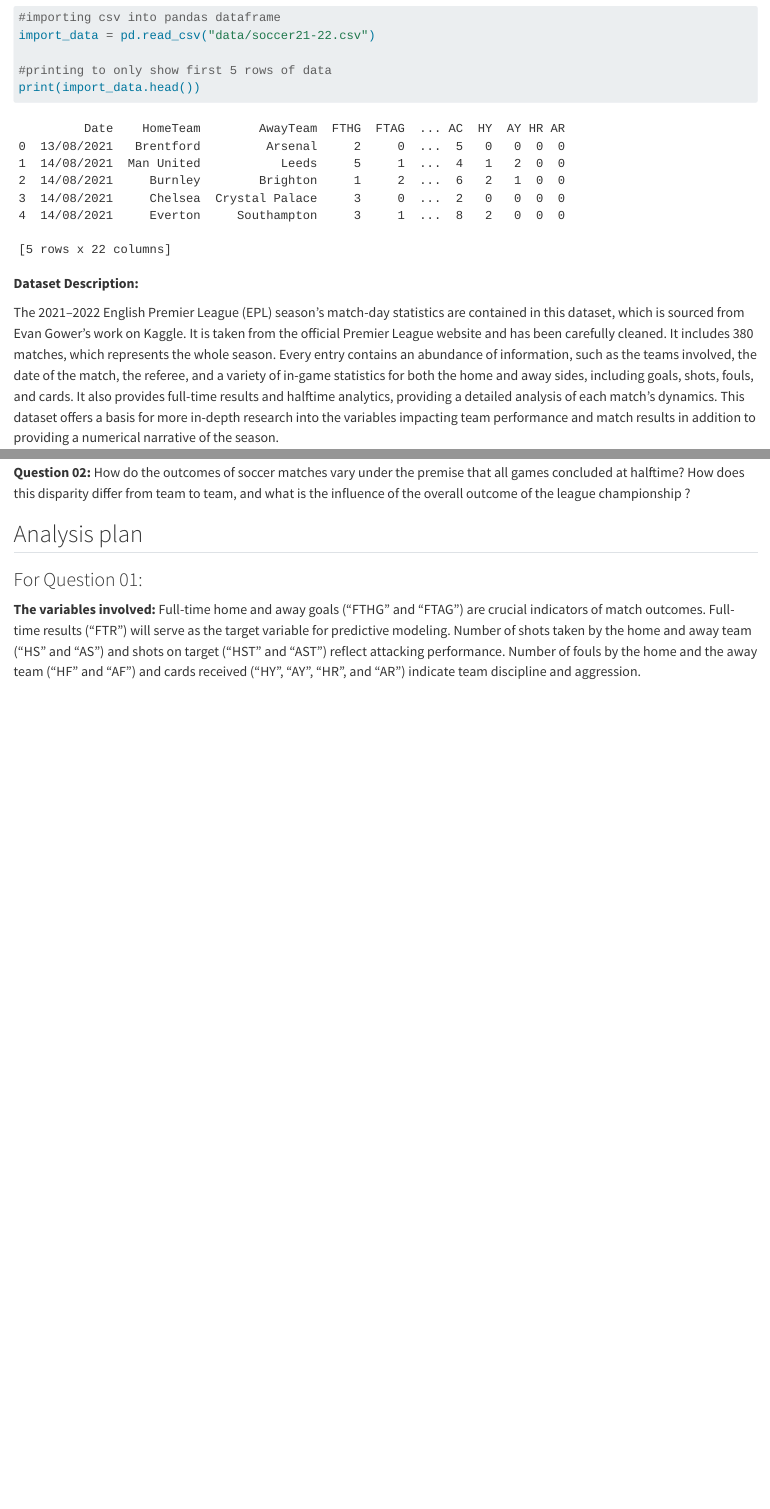
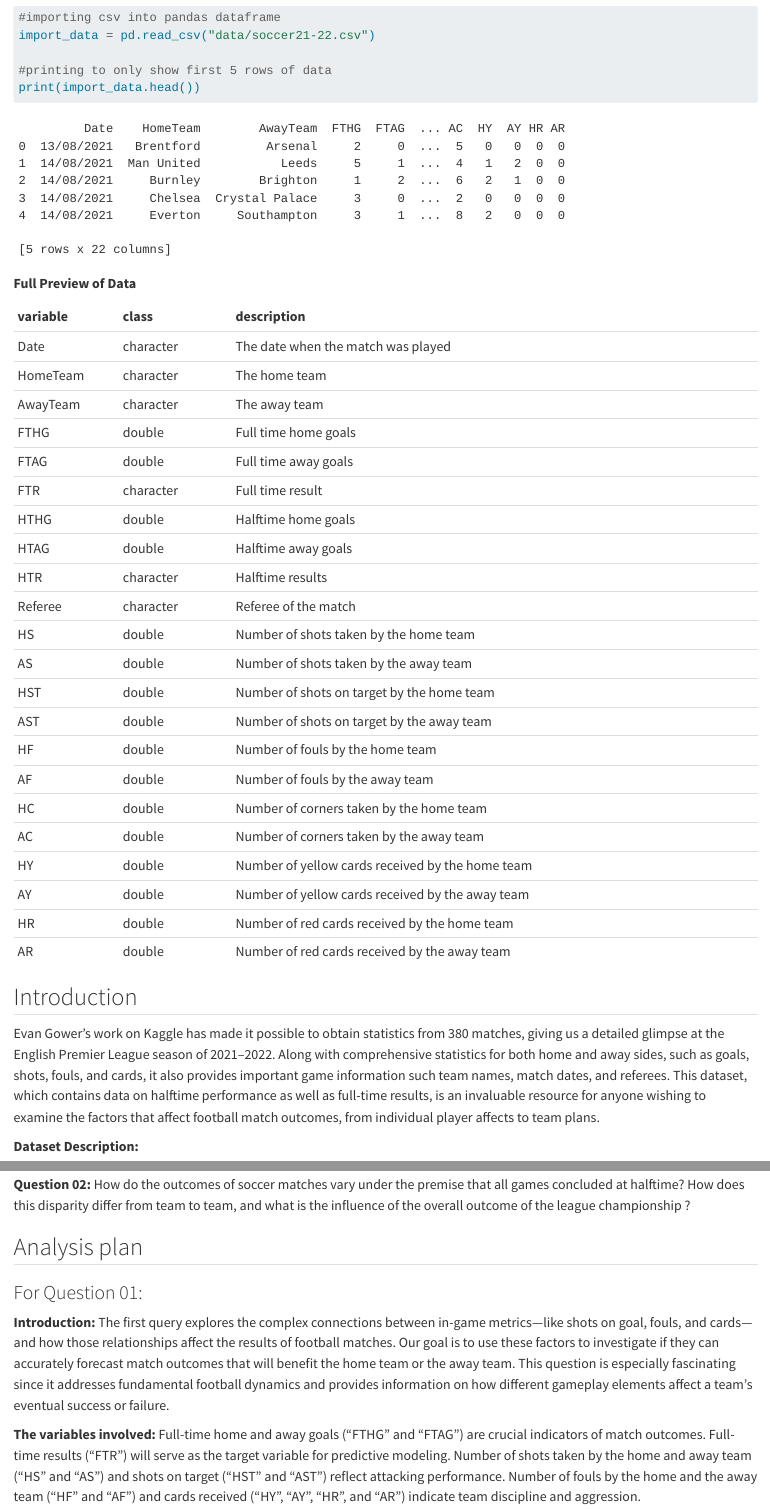
Before and after one commit to INFO523-S24/project-01-TAAAG-team, a Quarto document (proposal.qmd): the page in a window 1100 px wide, from 300 px down, and a second part further down, joined at a grey line. Rendered offline with R 4.5, knitr and Pandoc in place of Quarto, with nearby package versions.

Commit message:
Update proposal.qmd

````diff
--- a/proposal.qmd
+++ b/proposal.qmd
@@ -24,6 +24,37 @@ import_data = pd.read_csv("data/soccer21-22.csv")
 print(import_data.head())
 ```
 
+**Full Preview of Data**
+
+| variable | class     | description                                      |
+|:---------|:----------|:-------------------------------------------------|
+| Date     | character | The date when the match was played               |
+| HomeTeam | character | The home team                                    |
+| AwayTeam | character | The away team                                    |
+| FTHG     | double    | Full time home goals                             |
+| FTAG     | double    | Full time away goals                             |
+| FTR      | character | Full time result                                 |
+| HTHG     | double    | Halftime home goals                              |
+| HTAG     | double    | Halftime away goals                              |
+| HTR      | character | Halftime results                                 |
+| Referee  | character | Referee of the match                             |
+| HS       | double    | Number of shots taken by the home team           |
+| AS       | double    | Number of shots taken by the away team           |
+| HST      | double    | Number of shots on target by the home team       |
+| AST      | double    | Number of shots on target by the away team       |
+| HF       | double    | Number of fouls by the home team                 |
+| AF       | double    | Number of fouls by the away team                 |
+| HC       | double    | Number of corners taken by the home team         |
+| AC       | double    | Number of corners taken by the away team         |
+| HY       | double    | Number of yellow cards received by the home team |
+| AY       | double    | Number of yellow cards received by the away team |
+| HR       | double    | Number of red cards received by the home team    |
+| AR       | double    | Number of red cards received by the away team    |
+
+## Introduction
+
+Evan Gower's work on Kaggle has made it possible to obtain statistics from 380 matches, giving us a detailed glimpse at the English Premier League season of 2021–2022. Along with comprehensive statistics for both home and away sides, such as goals, shots, fouls, and cards, it also provides important game information such team names, match dates, and referees. This dataset, which contains data on halftime performance as well as full-time results, is an invaluable resource for anyone wishing to examine the factors that affect football match outcomes, from individual player affects to team plans.
+
 **Dataset Description:**
 
 The 2021–2022 English Premier League (EPL) season's match-day statistics are contained in this dataset, which is sourced from Evan Gower's work on Kaggle. It is taken from the official Premier League website and has been carefully cleaned. It includes 380 matches, which represents the whole season. Every entry contains an abundance of information, such as the teams involved, the date of the match, the referee, and a variety of in-game statistics for both the home and away sides, including goals, shots, fouls, and cards. It also provides full-time results and halftime analytics, providing a detailed analysis of each match's dynamics. This dataset offers a basis for more in-depth research into the variables impacting team performance and match results in addition to providing a numerical narrative of the season.
@@ -42,3 +73,4 @@ This dataset captures the attention of millions because of the rich detail and s
 
 ### For Question 01:
 
+**Introduction:** The first query explores the complex connections between in-game metrics—like shots on goal, fouls, and cards—and how those relationships affect the results of football matches. Our goal is to use these factors to investigate if they can accurately forecast match outcomes that will benefit the home team or the away team. This question is especially fascinating since it addresses fundamental football dynamics and provides information on how different gameplay elements affect a team's eventual success or failure.
````
Also changed, not shown: proposal.qmd (7 more changed lines).
